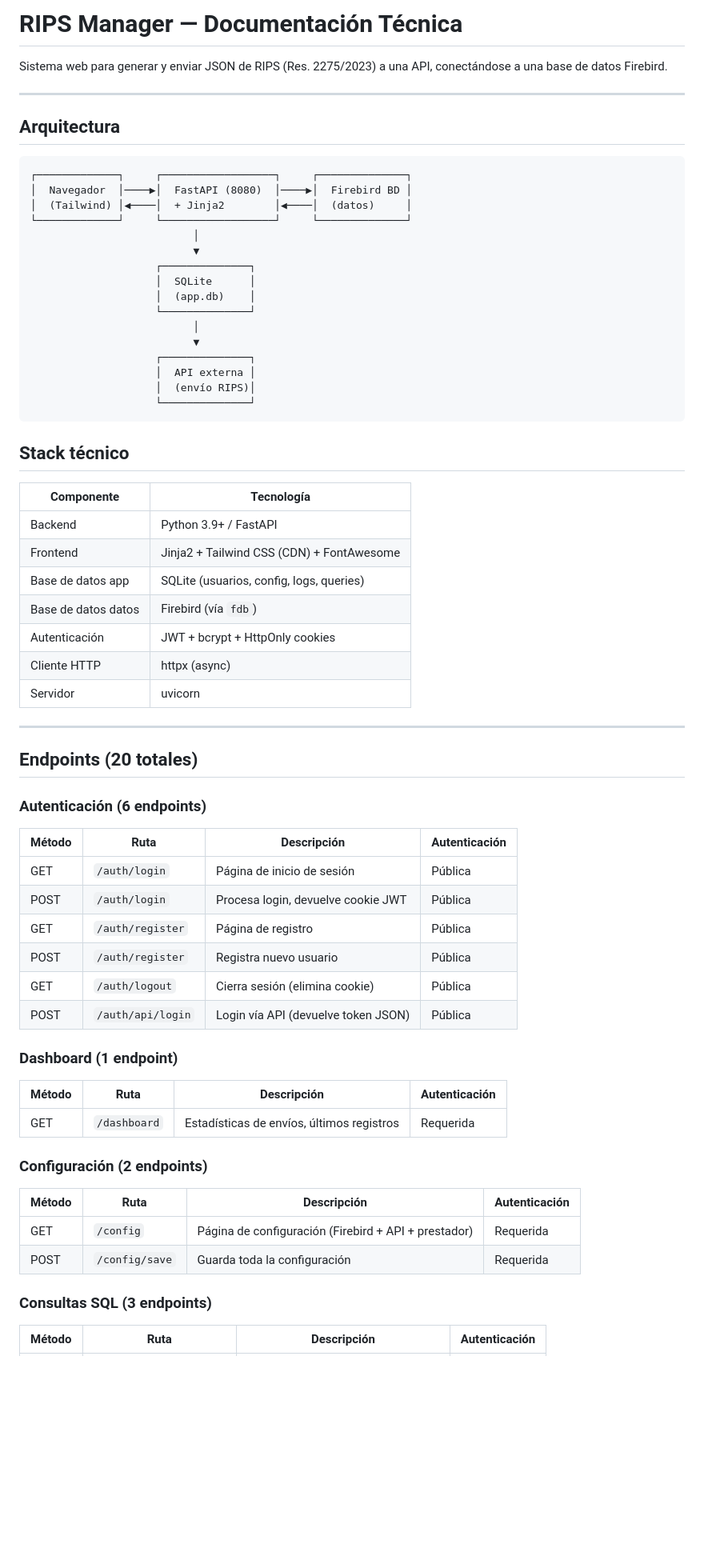
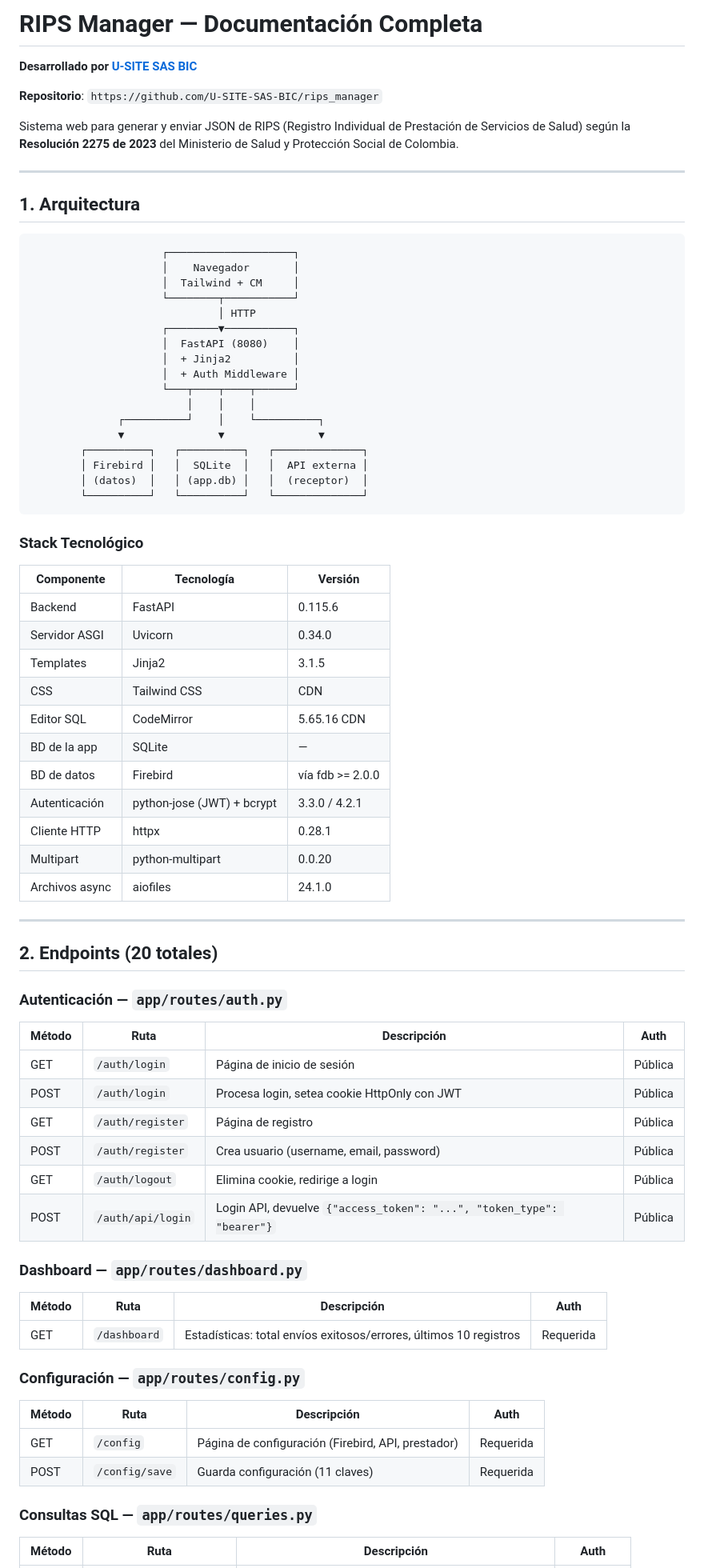
Before and after one commit to U-SITE-SAS-BIC/rips_manager, a Markdown page: DOCUMENTACION.md, the part around one of its changes. Shown at 80% size. Rendered like a GitHub page; blank space fills up the shorter version.

Commit message:
Update DOCUMENTACION.md with complete project documentation

````diff
--- a/DOCUMENTACION.md
+++ b/DOCUMENTACION.md
@@ -1,71 +1,80 @@
-# RIPS Manager — Documentación Técnica
+# RIPS Manager — Documentación Completa
 
-Sistema web para generar y enviar JSON de RIPS (Res. 2275/2023) a una API, conectándose a una base de datos Firebird.
+**Desarrollado por [U-SITE SAS BIC](https://u-site.app/)**
+
+**Repositorio**: `https://github.com/U-SITE-SAS-BIC/rips_manager`
+
+Sistema web para generar y enviar JSON de RIPS (Registro Individual de Prestación de Servicios de Salud) según la **Resolución 2275 de 2023** del Ministerio de Salud y Protección Social de Colombia.
 
 ---
 
-## Arquitectura
+## 1. Arquitectura
 
 ```
-┌─────────────┐     ┌──────────────────┐     ┌──────────────┐
-│  Navegador  │────▶│  FastAPI (8080)  │────▶│  Firebird BD │
-│  (Tailwind) │◀────│  + Jinja2        │◀────│  (datos)     │
-└─────────────┘     └──────────────────┘     └──────────────┘
-                          │
-                          ▼
-                    ┌──────────────┐
-                    │  SQLite      │
-                    │  (app.db)    │
-                    └──────────────┘
-                          │
-                          ▼
-                    ┌──────────────┐
-                    │  API externa │
-                    │  (envío RIPS)│
-                    └──────────────┘
+                     ┌────────────────────┐
+                     │    Navegador       │
+                     │  Tailwind + CM     │
+                     └────────┬───────────┘
+                              │ HTTP
+                     ┌────────▼───────────┐
+                     │  FastAPI (8080)    │
+                     │  + Jinja2          │
+                     │  + Auth Middleware │
+                     └───┬────┬────┬──────┘
+                         │    │    │
+              ┌──────────┘    │    └──────────┐
+              ▼               ▼               ▼
+        ┌──────────┐   ┌──────────┐   ┌──────────────┐
+        │ Firebird │   │  SQLite  │   │  API externa │
+        │ (datos)  │   │ (app.db) │   │  (receptor)  │
+        └──────────┘   └──────────┘   └──────────────┘
 ```
 
-## Stack técnico
+### Stack Tecnológico
 
-| Componente | Tecnología |
-|---|---|
-| Backend | Python 3.9+ / FastAPI |
-| Frontend | Jinja2 + Tailwind CSS (CDN) + FontAwesome |
-| Base de datos app | SQLite (usuarios, config, logs, queries) |
-| Base de datos datos | Firebird (vía `fdb`) |
-| Autenticación | JWT + bcrypt + HttpOnly cookies |
-| Cliente HTTP | httpx (async) |
-| Servidor | uvicorn |
+| Componente | Tecnología | Versión |
+|---|---|---|
+| Backend | FastAPI | 0.115.6 |
+| Servidor ASGI | Uvicorn | 0.34.0 |
+| Templates | Jinja2 | 3.1.5 |
+| CSS | Tailwind CSS | CDN |
+| Editor SQL | CodeMirror | 5.65.16 CDN |
+| BD de la app | SQLite | — |
+| BD de datos | Firebird | vía fdb >= 2.0.0 |
+| Autenticación | python-jose (JWT) + bcrypt | 3.3.0 / 4.2.1 |
+| Cliente HTTP | httpx | 0.28.1 |
+| Multipart | python-multipart | 0.0.20 |
+| Archivos async | aiofiles | 24.1.0 |
 
 ---
 
-## Endpoints (20 totales)
+## 2. Endpoints (20 totales)
 
-### Autenticación (6 endpoints)
+### Autenticación — `app/routes/auth.py`
 
-| Método | Ruta | Descripción | Autenticación |
+| Método | Ruta | Descripción | Auth |
 |---|---|---|---|
 | GET | `/auth/login` | Página de inicio de sesión | Pública |
-| POST | `/auth/login` | Procesa login, devuelve cookie JWT | Pública |
+| POST | `/auth/login` | Procesa login, setea cookie HttpOnly con JWT | Pública |
 | GET | `/auth/register` | Página de registro | Pública |
-| POST | `/auth/register` | Registra nuevo usuario | Pública |
-| GET | `/auth/logout` | Cierra sesión (elimina cookie) | Pública |
-| POST | `/auth/api/login` | Login vía API (devuelve token JSON) | Pública |
+| POST | `/auth/register` | Crea usuario (username, email, password) | Pública |
+| GET | `/auth/logout` | Elimina cookie, redirige a login | Pública |
+| POST | `/auth/api/login` | Login API, devuelve `{"access_token": "...", "token_type": "bearer"}` | Pública |
 
-### Dashboard (1 endpoint)
+### Dashboard — `app/routes/dashboard.py`
 
-| Método | Ruta | Descripción | Autenticación |
+| Método | Ruta | Descripción | Auth |
 |---|---|---|---|
-| GET | `/dashboard` | Estadísticas de envíos, últimos registros | Requerida |
+| GET | `/dashboard` | Estadísticas: total envíos exitosos/errores, últimos 10 registros | Requerida |
 
-### Configuración (2 endpoints)
+### Configuración — `app/routes/config.py`
 
-| Método | Ruta | Descripción | Autenticación |
+| Método | Ruta | Descripción | Auth |
 |---|---|---|---|
-| GET | `/config` | Página de configuración (Firebird + API + prestador) | Requerida |
-| POST | `/config/save` | Guarda toda la configuración | Requerida |
+| GET | `/config` | Página de configuración (Firebird, API, prestador) | Requerida |
+| POST | `/config/save` | Guarda configuración (11 claves) | Requerida |
 
-### Consultas SQL (3 endpoints)
+### Consultas SQL — `app/routes/queries.py`
 
-| Método | Ruta | Descripción | Autenticación |
+| Método | Ruta | Descripción | Auth |
 |---|---|---|---|
````
Also changed, not shown: other parts of DOCUMENTACION.md (+272 -178 lines).
